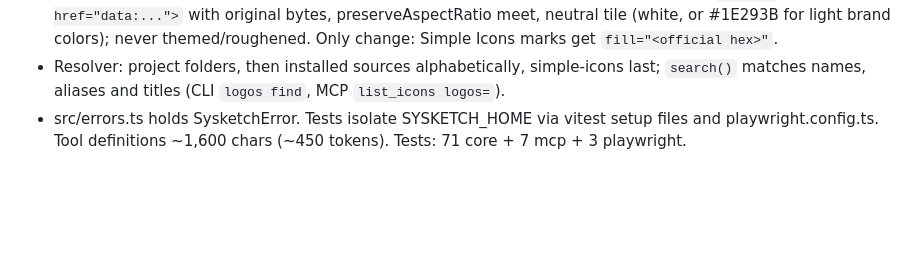
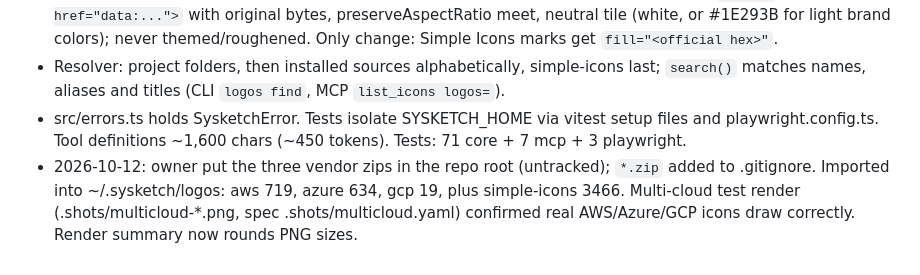
Before and after one commit to Tonys-Coding/sysketch, a Markdown page: .claudememory/progress.md, the part around the change. Drawn GitHub-style; blank space fills up the shorter version.

Commit message:
docs: progress notes for cloud pack test
Co-Authored-By: Claude Opus 5.5 <noreply@anthropic.com>

```diff
--- a/.claudememory/progress.md
+++ b/.claudememory/progress.md
@@ -244,3 +244,4 @@ Built: `src/{model,icons,themes,text,layout,render,index,cli}.ts`; 16 unit/golde
 - Originality: sha256 recorded at install, re-checked before drawing (refuses edited files); `<image href="data:...">` with original bytes, preserveAspectRatio meet, neutral tile (white, or #1E293B for light brand colors); never themed/roughened. Only change: Simple Icons marks get `fill="<official hex>"`.
 - Resolver: project folders, then installed sources alphabetically, simple-icons last; `search()` matches names, aliases and titles (CLI `logos find`, MCP `list_icons logos=`).
 - src/errors.ts holds SysketchError. Tests isolate SYSKETCH_HOME via vitest setup files and playwright.config.ts. Tool definitions ~1,600 chars (~450 tokens). Tests: 71 core + 7 mcp + 3 playwright.
+- 2026-10-12: owner put the three vendor zips in the repo root (untracked); `*.zip` added to .gitignore. Imported into ~/.sysketch/logos: aws 719, azure 634, gcp 19, plus simple-icons 3466. Multi-cloud test render (.shots/multicloud-*.png, spec .shots/multicloud.yaml) confirmed real AWS/Azure/GCP icons draw correctly. Render summary now rounds PNG sizes.
```
